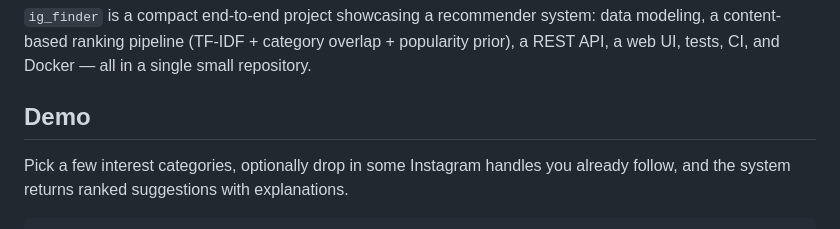
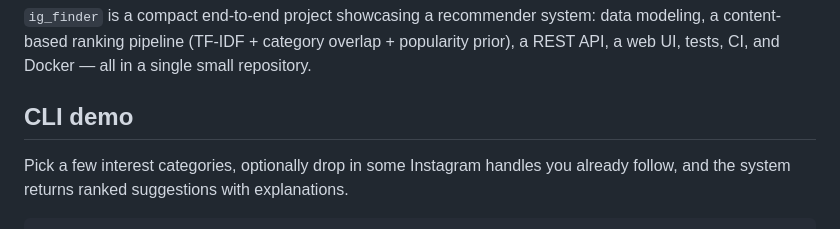
Before and after one commit to MarianaRL/ig_finder, a Markdown page: README.md, the part around one of its changes. Drawn GitHub-style.

```diff
--- a/README.md
+++ b/README.md
@@ -12,7 +16,7 @@
 
 `ig_finder` is a compact end-to-end project showcasing a recommender system: data modeling, a content-based ranking pipeline (TF-IDF + category overlap + popularity prior), a REST API, a web UI, tests, CI, and Docker — all in a single small repository.
 
-## Demo
+## CLI demo
 
 Pick a few interest categories, optionally drop in some Instagram handles you already follow, and the system returns ranked suggestions with explanations.
 
```
Also changed, not shown: other parts of README.md (+4 -0 lines).
